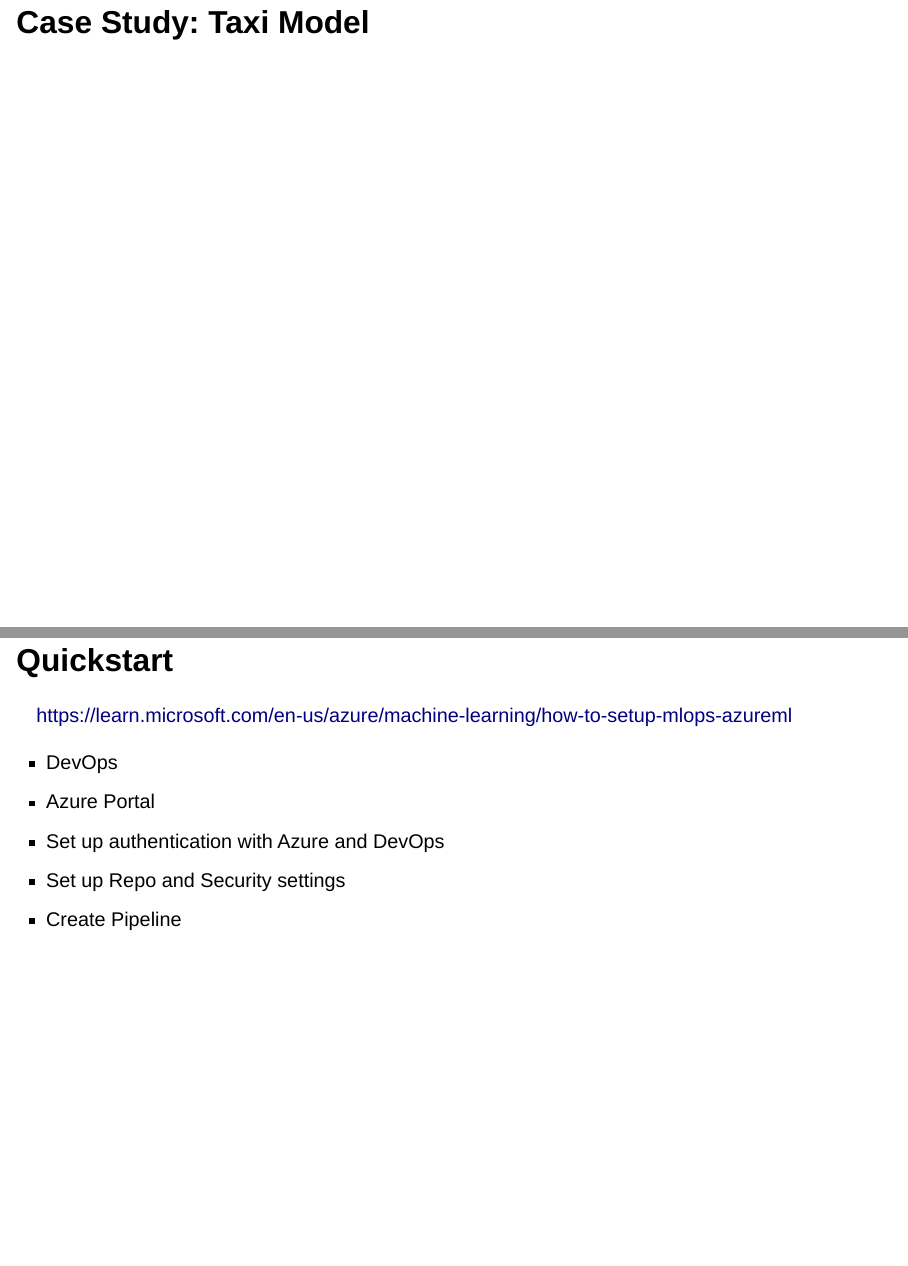
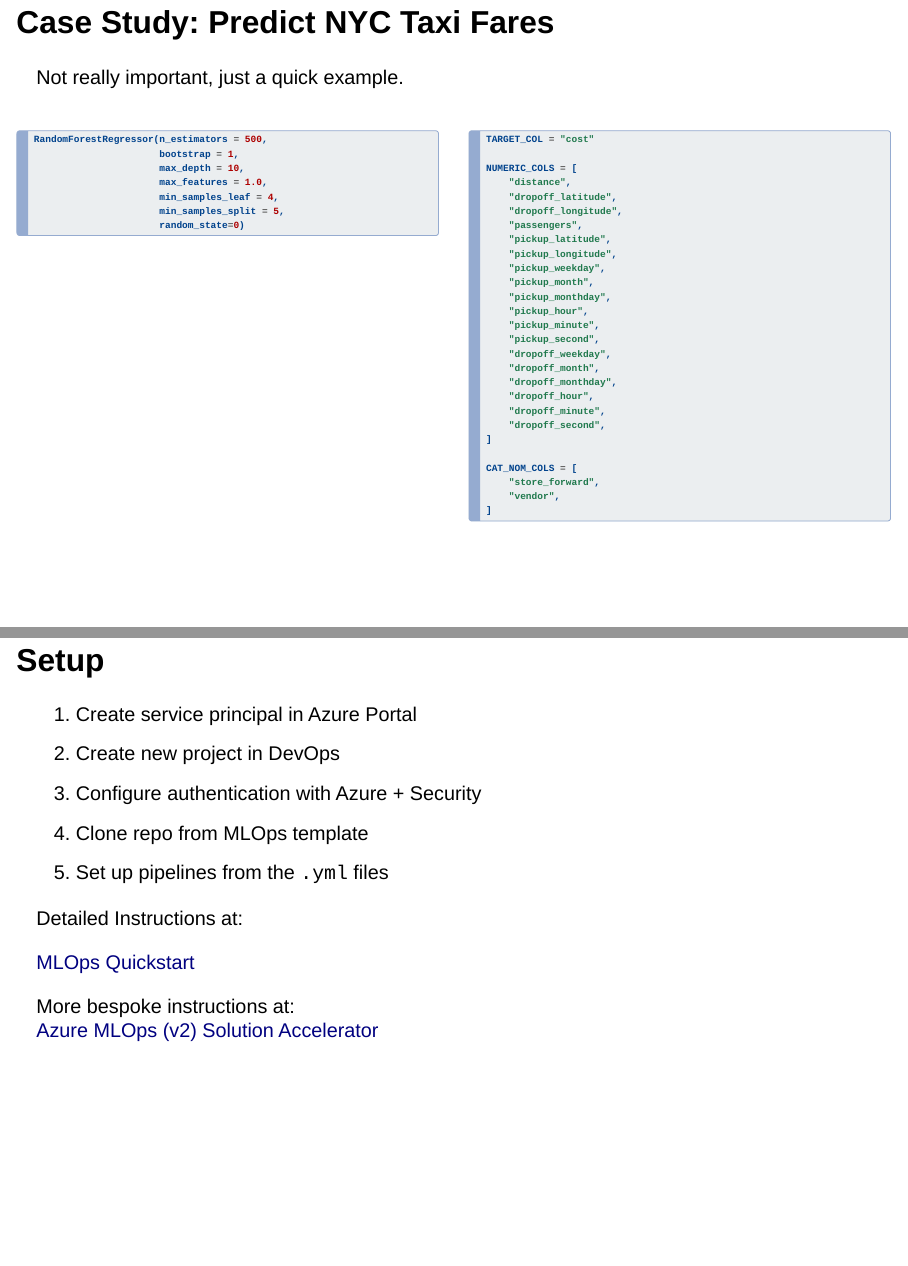
Before and after one commit to StatSocAus/tutorial_deploywithazure, a Quarto document (slides.qmd): pages 19 and 27 of 32 before the commit and pages 16 and 24 of 29 after it, joined at a grey line. Rendered offline with R 4.5, knitr and Pandoc in place of Quarto, with nearby package versions; drawn as Slidy slides in place of the format the file asks for.

Commit message:
updated slides

````diff
--- a/slides.qmd
+++ b/slides.qmd
@@ -119,6 +136,66 @@ graph TD;
 # Part 2: Converting development code into production quality code
 
-## Case Study:  Taxi Model
+## Case Study:  Predict NYC Taxi Fares
+
+Not really important, just a quick example.
+
+:::: {.columns}
+
+::: {.column width="50%"}
+
+```{python}
+#| eval: false
+#| echo: true
+#|
+RandomForestRegressor(n_estimators = 500,
+                      bootstrap = 1,
+                      max_depth = 10,
+                      max_features = 1.0,
+                      min_samples_leaf = 4,
+                      min_samples_split = 5,
+                      random_state=0)
+```
+
+:::
+
+::: {.column width="50%"}
+```{python}
+#| eval: false
+#| echo: true
+
+TARGET_COL = "cost"
+
+NUMERIC_COLS = [
+    "distance",
+    "dropoff_latitude",
+    "dropoff_longitude",
+    "passengers",
+    "pickup_latitude",
+    "pickup_longitude",
+    "pickup_weekday",
+    "pickup_month",
+    "pickup_monthday",
+    "pickup_hour",
+    "pickup_minute",
+    "pickup_second",
+    "dropoff_weekday",
+    "dropoff_month",
+    "dropoff_monthday",
+    "dropoff_hour",
+    "dropoff_minute",
+    "dropoff_second",
+]
+
+CAT_NOM_COLS = [
+    "store_forward",
+    "vendor",
+]
+
+```
+
+:::
+
+::::
 
 ## Review experimentation code
 
@@ -208,15 +285,22 @@ flowchart LR
 
 # Part 3: Deploying MLOps pipelines
 
-## Quickstart
+## Setup
 
-https://learn.microsoft.com/en-us/azure/machine-learning/how-to-setup-mlops-azureml
+:::{.nonincremental}
+1. Create service principal in Azure Portal
+2. Create new project in DevOps
+3. Configure authentication with Azure + Security
+4. Clone repo from MLOps template
+5. Set up pipelines from the `.yml` files
+:::
 
-- DevOps
-- Azure Portal
-- Set up authentication with Azure and DevOps
-- Set up Repo and Security settings
-- Create Pipeline
+Detailed Instructions at:
+
+[MLOps Quickstart](https://learn.microsoft.com/en-us/azure/machine-learning/how-to-setup-mlops-azureml)
+
+More bespoke instructions at:
+[Azure MLOps (v2) Solution Accelerator](https://github.com/Azure/mlops-v2)
 
 
 ## Infrastructure as Code deployment
````
Also changed, not shown: README.md, img/sea.jpg (added), slides.html, slides.qmd (97 more changed lines).
